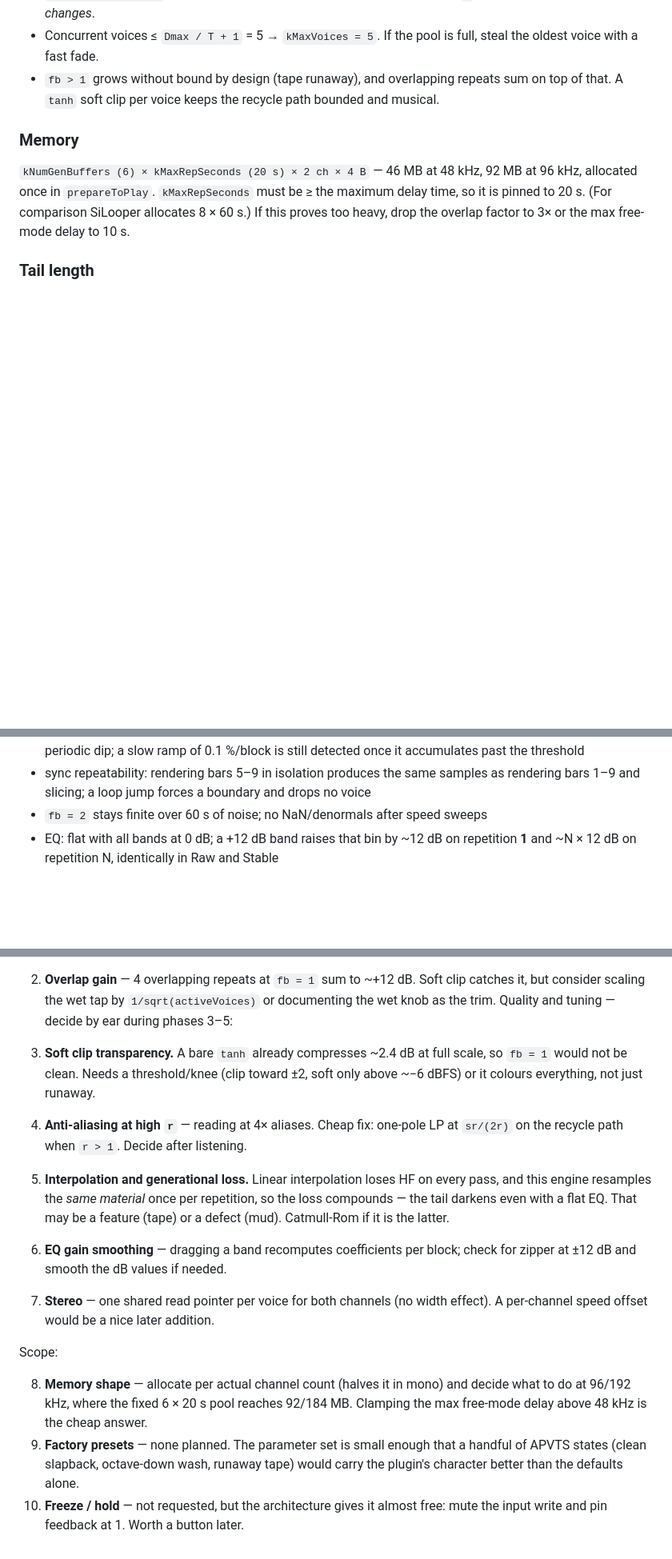
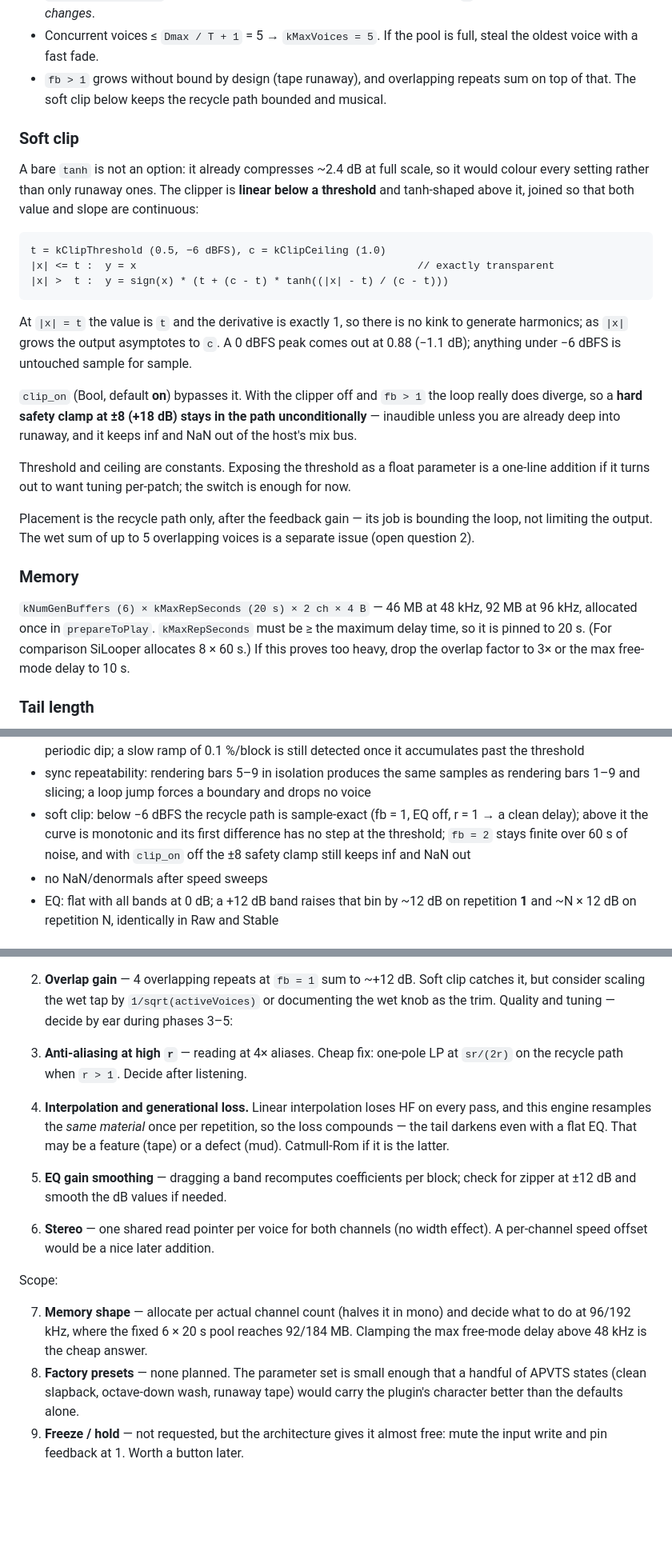
Before and after one commit to silvansky/VarispeedDelay, a Markdown page: plan.md, 3 parts joined by grey strips. Shown at 80% size. Rendered like a GitHub page; blank space fills up the shorter version.

Commit message:
plan: threshold soft clip with bypass switch

````diff
--- a/plan.md
+++ b/plan.md
@@ -129,7 +129,35 @@ Voice duration `D[k] = L[k-1] / r`, clamped to `Dmax = min(4 * T, kMaxRepSeconds
 - Concurrent voices ≤ `Dmax / T + 1` = 5 → `kMaxVoices = 5`. If the pool is full, steal
   the oldest voice with a fast fade.
 - `fb > 1` grows without bound by design (tape runaway), and overlapping repeats sum on
-  top of that. A `tanh` soft clip per voice keeps the recycle path bounded and musical.
+  top of that. The soft clip below keeps the recycle path bounded and musical.
+
+### Soft clip
+
+A bare `tanh` is not an option: it already compresses ~2.4 dB at full scale, so it would
+colour every setting rather than only runaway ones. The clipper is **linear below a
+threshold** and tanh-shaped above it, joined so that both value and slope are continuous:
+
+```
+t = kClipThreshold (0.5, −6 dBFS), c = kClipCeiling (1.0)
+|x| <= t :  y = x                                             // exactly transparent
+|x| >  t :  y = sign(x) * (t + (c - t) * tanh((|x| - t) / (c - t)))
+```
+
+At `|x| = t` the value is `t` and the derivative is exactly 1, so there is no kink to
+generate harmonics; as `|x|` grows the output asymptotes to `c`. A 0 dBFS peak comes out
+at 0.88 (−1.1 dB); anything under −6 dBFS is untouched sample for sample.
+
+`clip_on` (Bool, default **on**) bypasses it. With the clipper off and `fb > 1` the loop
+really does diverge, so a **hard safety clamp at ±8 (+18 dB) stays in the path
+unconditionally** — inaudible unless you are already deep into runaway, and it keeps inf
+and NaN out of the host's mix bus.
+
+Threshold and ceiling are constants. Exposing the threshold as a float parameter is a
+one-line addition if it turns out to want tuning per-patch; the switch is enough for now.
+
+Placement is the recycle path only, after the feedback gain — its job is bounding the
+loop, not limiting the output. The wet sum of up to 5 overlapping voices is a separate
+issue (open question 2).
 
 ### Memory
 
@@ -536,7 +566,11 @@ Add a `VarispeedDelayTests` console target linking a small `DelayEngine`-only un
   accumulates past the threshold
 - sync repeatability: rendering bars 5–9 in isolation produces the same samples as
   rendering bars 1–9 and slicing; a loop jump forces a boundary and drops no voice
-- `fb = 2` stays finite over 60 s of noise; no NaN/denormals after speed sweeps
+- soft clip: below −6 dBFS the recycle path is sample-exact (fb = 1, EQ off, r = 1 → a
+  clean delay); above it the curve is monotonic and its first difference has no step at
+  the threshold; `fb = 2` stays finite over 60 s of noise, and with `clip_on` off the
+  ±8 safety clamp still keeps inf and NaN out
+- no NaN/denormals after speed sweeps
 - EQ: flat with all bands at 0 dB; a +12 dB band raises that bin by ~12 dB on repetition
   **1** and ~N × 12 dB on repetition N, identically in Raw and Stable
 
@@ -552,27 +586,24 @@ Behaviour — these change what the plugin does and should be settled before pha
    knob as the trim.
 Quality and tuning — decide by ear during phases 3–5:
 
-3. **Soft clip transparency.** A bare `tanh` already compresses ~2.4 dB at full scale, so
-   `fb = 1` would not be clean. Needs a threshold/knee (clip toward ±2, soft only above
-   ~−6 dBFS) or it colours everything, not just runaway.
-4. **Anti-aliasing at high `r`** — reading at 4× aliases. Cheap fix: one-pole LP at
+3. **Anti-aliasing at high `r`** — reading at 4× aliases. Cheap fix: one-pole LP at
    `sr/(2r)` on the recycle path when `r > 1`. Decide after listening.
-5. **Interpolation and generational loss.** Linear interpolation loses HF on every pass,
+4. **Interpolation and generational loss.** Linear interpolation loses HF on every pass,
     and this engine resamples the *same material* once per repetition, so the loss
     compounds — the tail darkens even with a flat EQ. That may be a feature (tape) or a
     defect (mud). Catmull-Rom if it is the latter.
-6. **EQ gain smoothing** — dragging a band recomputes coefficients per block; check for
+5. **EQ gain smoothing** — dragging a band recomputes coefficients per block; check for
     zipper at ±12 dB and smooth the dB values if needed.
-7. **Stereo** — one shared read pointer per voice for both channels (no width effect). A
+6. **Stereo** — one shared read pointer per voice for both channels (no width effect). A
     per-channel speed offset would be a nice later addition.
 
 Scope:
 
-8. **Memory shape** — allocate per actual channel count (halves it in mono) and decide
+7. **Memory shape** — allocate per actual channel count (halves it in mono) and decide
     what to do at 96/192 kHz, where the fixed 6 × 20 s pool reaches 92/184 MB. Clamping
     the max free-mode delay above 48 kHz is the cheap answer.
-9. **Factory presets** — none planned. The parameter set is small enough that a handful
+8. **Factory presets** — none planned. The parameter set is small enough that a handful
     of APVTS states (clean slapback, octave-down wash, runaway tape) would carry the
     plugin's character better than the defaults alone.
-10. **Freeze / hold** — not requested, but the architecture gives it almost free: mute the
+9. **Freeze / hold** — not requested, but the architecture gives it almost free: mute the
     input write and pin feedback at 1. Worth a button later.
````
Also changed, not shown: other parts of plan.md (+7 -5 lines).
